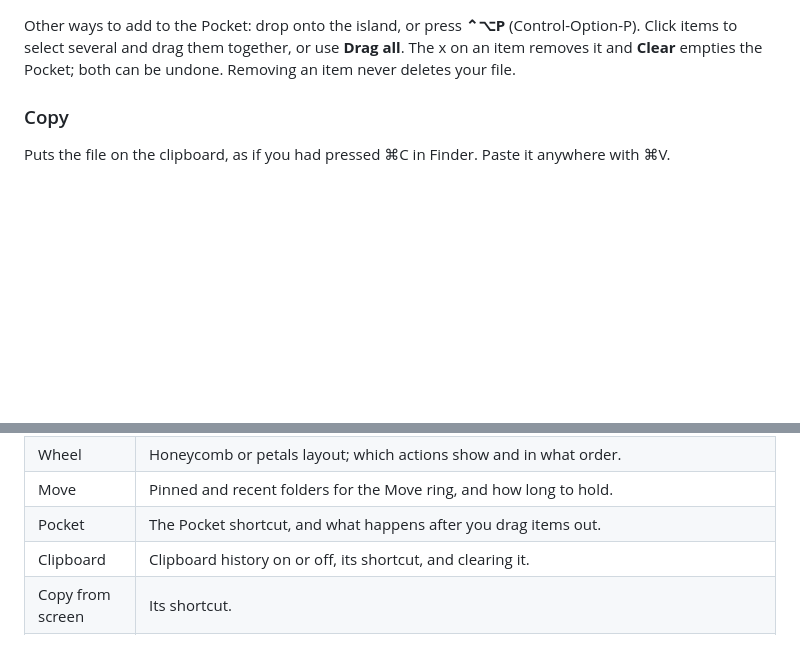
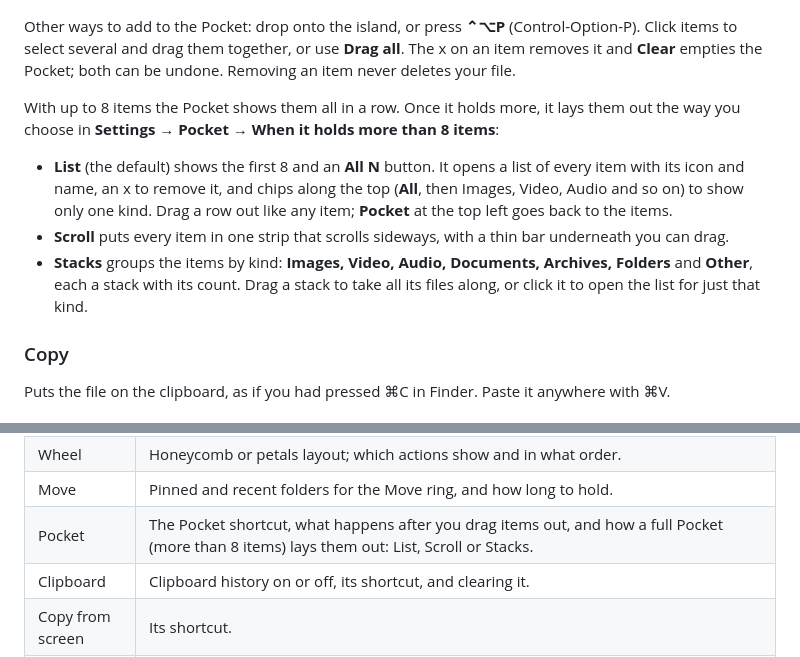
Before and after one commit to fathialamre/vento, a Markdown page: README.md, 2 parts joined by grey strips. Drawn GitHub-style; blank space fills up the shorter version.

Commit message:
docs: the Pocket's layouts for many items

```diff
--- a/README.md
+++ b/README.md
@@ -127,6 +127,21 @@ Other ways to add to the Pocket: drop onto the island, or press **⌃⌥P**
 drag them together, or use **Drag all**. The x on an item removes it and
 **Clear** empties the Pocket; both can be undone. Removing an item never deletes
 your file.
+
+With up to 8 items the Pocket shows them all in a row. Once it holds more, it
+lays them out the way you choose in **Settings → Pocket → When it holds more
+than 8 items**:
+
+- **List** (the default) shows the first 8 and an **All N** button. It opens a
+  list of every item with its icon and name, an x to remove it, and chips along
+  the top (**All**, then Images, Video, Audio and so on) to show only one kind.
+  Drag a row out like any item; **Pocket** at the top left goes back to the
+  items.
+- **Scroll** puts every item in one strip that scrolls sideways, with a thin bar
+  underneath you can drag.
+- **Stacks** groups the items by kind: **Images, Video, Audio, Documents,
+  Archives, Folders** and **Other**, each a stack with its count. Drag a stack to
+  take all its files along, or click it to open the list for just that kind.
 
 ### Copy
 
@@ -260,7 +275,7 @@ changes apply right away.
 | General | The key that opens the wheel, shaking to open it, your terminal app, how paths are copied, **Appearance** (follow the system, or always light or dark), and the **Theme** of the Quick panel and this window: Vento, GitHub, Catppuccin, Rosé Pine, Tokyo Night, Gruvbox or Nord. |
 | Wheel | Honeycomb or petals layout; which actions show and in what order. |
 | Move | Pinned and recent folders for the Move ring, and how long to hold. |
-| Pocket | The Pocket shortcut, and what happens after you drag items out. |
+| Pocket | The Pocket shortcut, what happens after you drag items out, and how a full Pocket (more than 8 items) lays them out: List, Scroll or Stacks. |
 | Clipboard | Clipboard history on or off, its shortcut, and clearing it. |
 | Copy from screen | Its shortcut. |
 | Keep Awake | Whether the screen may turn off while Keep Awake runs. |
```
Also changed, not shown: SETTINGS.md (+3 -2 lines).
